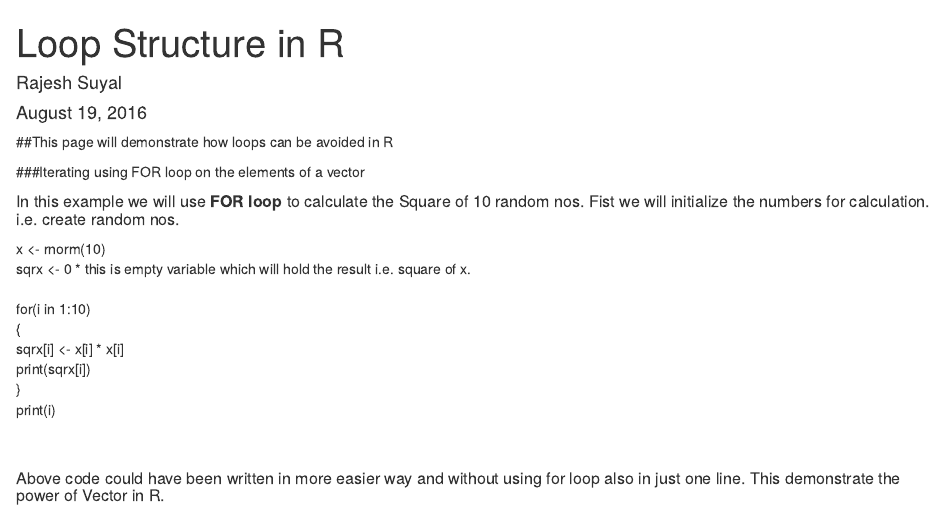
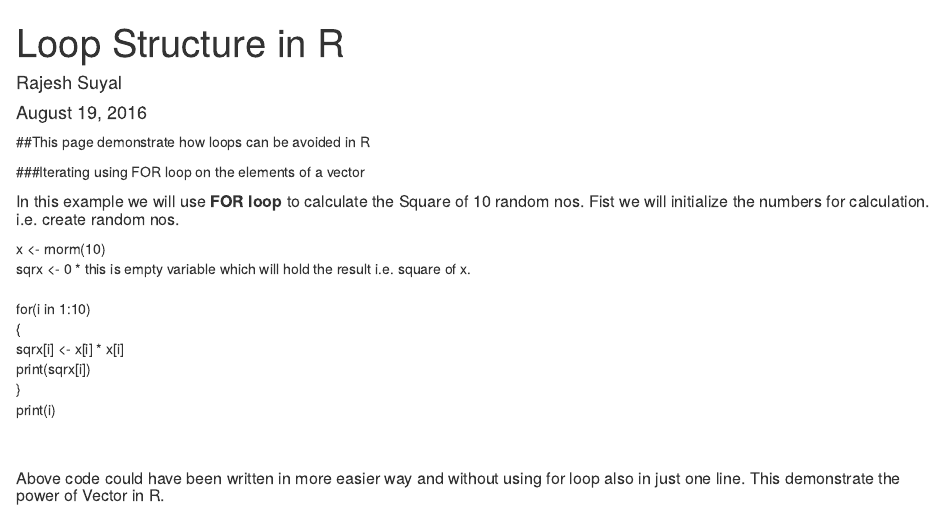
Before and after one commit to Rajesh-Suyal/RS_DataScienceProj, an R Markdown document (Loop Structure in R.Rmd): the page in a window 1100 px wide, from its top. Rendered offline with R 4.5, knitr and Pandoc, with nearby package versions.

Commit message:
corrected few typos in File
corrected few typos in File

```diff
--- a/Loop Structure in R.Rmd
+++ b/Loop Structure in R.Rmd
@@ -6,7 +6,7 @@ output: html_document
 ---
 
 
-##This page will demonstrate how loops can be avoided in R
+##This page demonstrate how loops can be avoided in R
 
 ###Iterating using FOR loop on the elements of a vector
 
```
